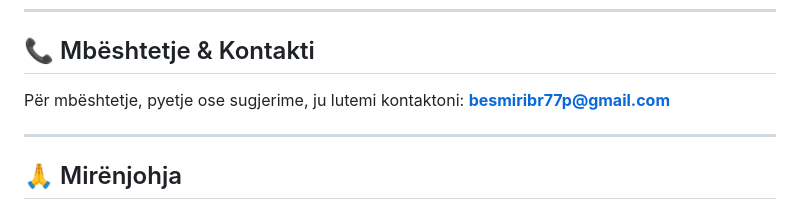
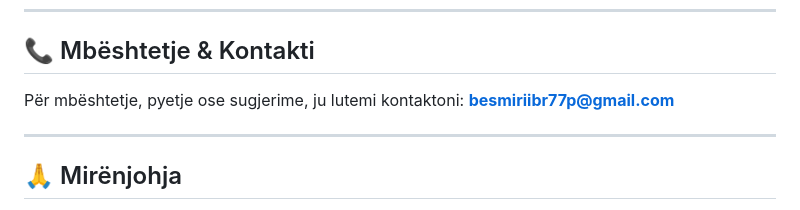
Before and after one commit to besmiribrahimi/websitee-true, a Markdown page: README.md, the part around the change. Rendered like a GitHub page.

```diff
--- a/README.md
+++ b/README.md
@@ -324,7 +324,7 @@ Ky projekt është licencuar nën licencën MIT - shikoni skedarin LICENSE për
 
 ## 📞 Mbështetje & Kontakti
 
-Për mbështetje, pyetje ose sugjerime, ju lutemi kontaktoni: **besmiribr77p@gmail.com**
+Për mbështetje, pyetje ose sugjerime, ju lutemi kontaktoni: **besmiriibr77p@gmail.com**
 
 ---
 
```
